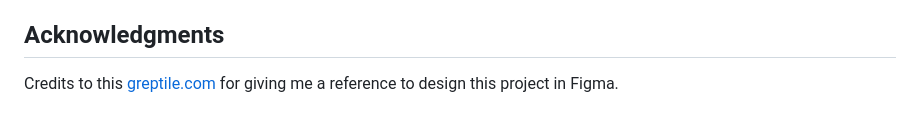
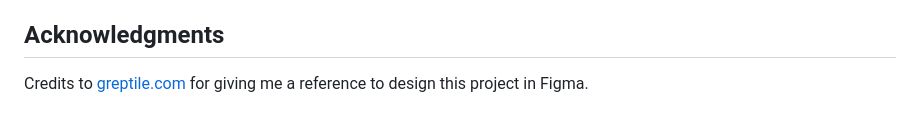
Before and after one commit to jacobtitong/log-cabin, a Markdown page: README.md, the part around the change. Drawn GitHub-style.

Commit message:
docs: fix grammar error

```diff
--- a/README.md
+++ b/README.md
@@ -260,4 +260,4 @@ I want to continue learning the best practices on how to properly structure my c
 
 ## Acknowledgments
 
-Credits to this [greptile.com](https://www.greptile.com/blog) for giving me a reference to design this project in Figma.
+Credits to [greptile.com](https://www.greptile.com/blog) for giving me a reference to design this project in Figma.
```
